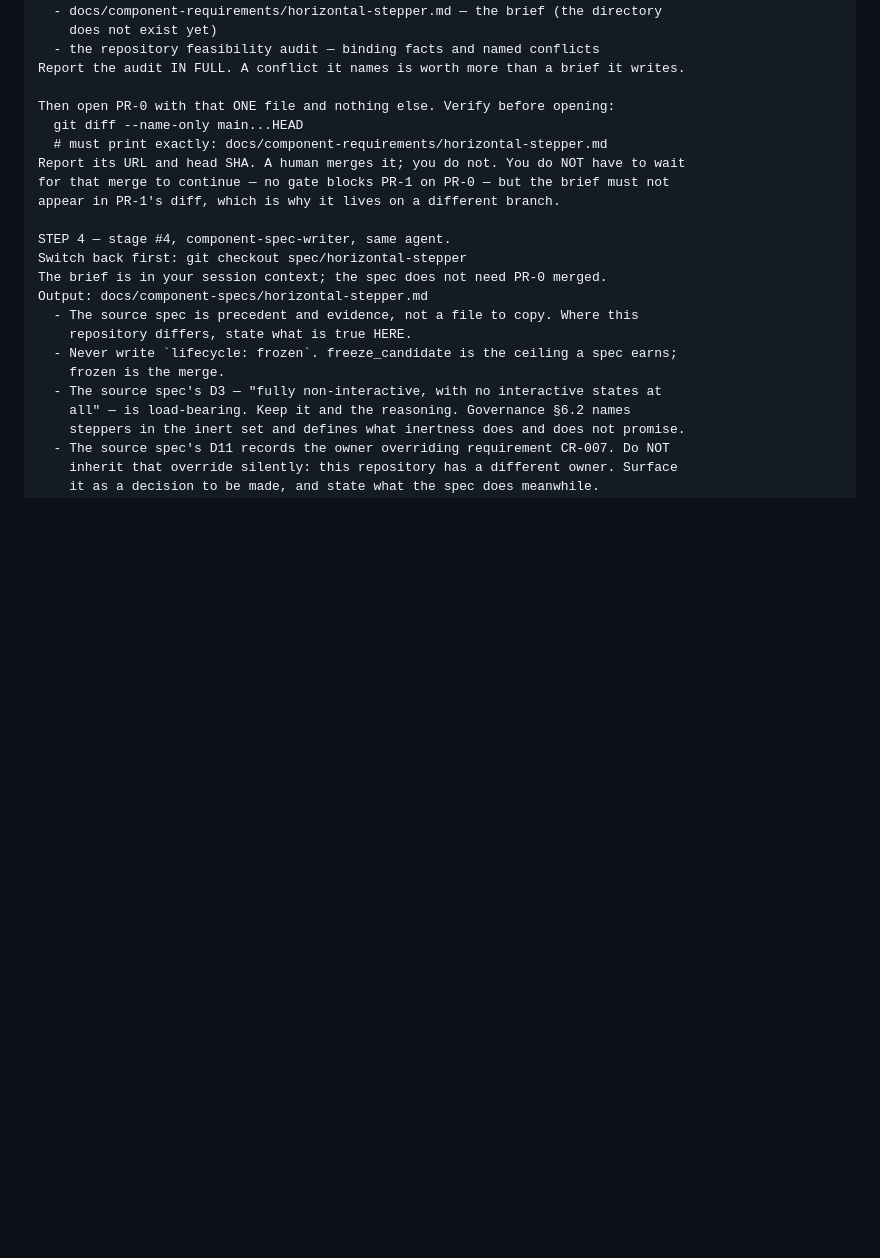
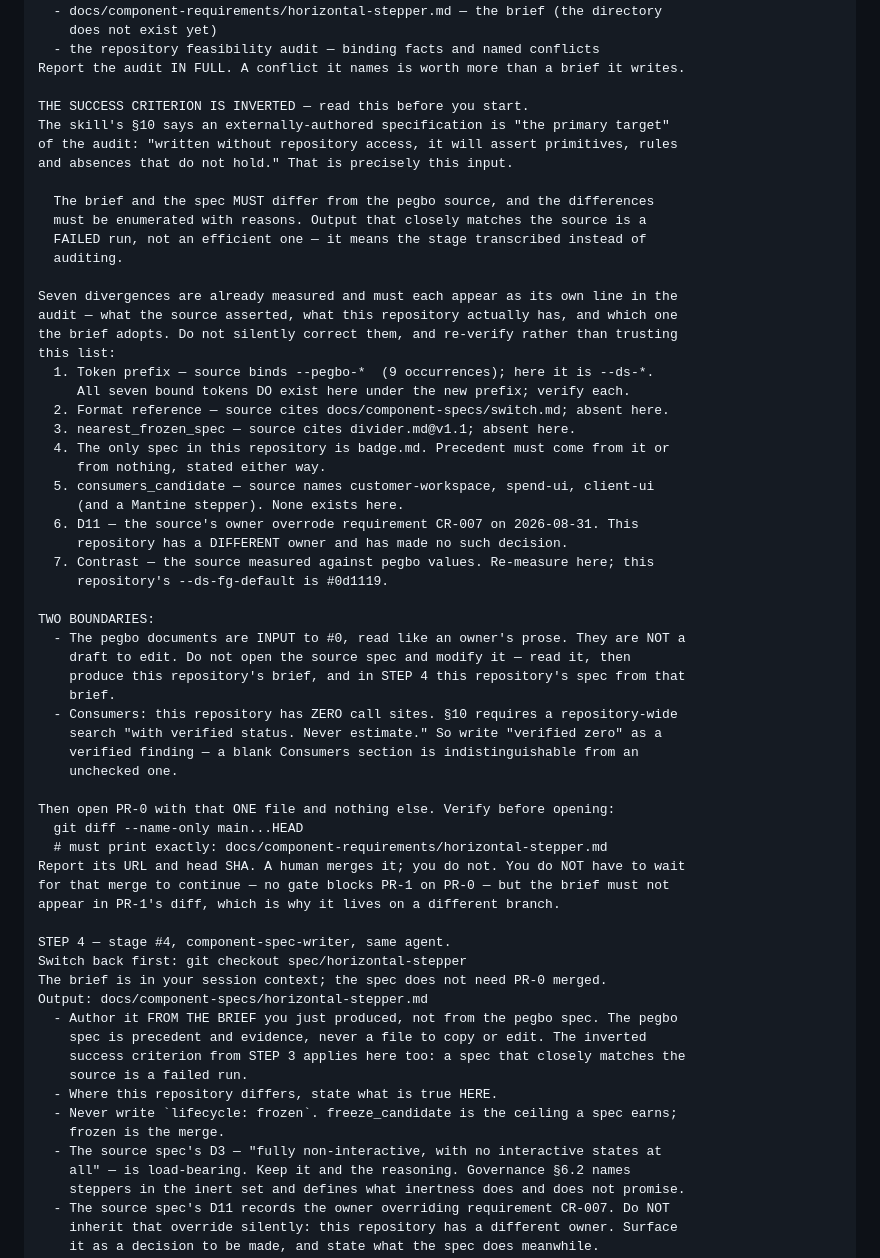
Before and after one commit to alehmikalaichyk-arch/agentic-ai-lab, a Markdown page: docs/next-session-horizontal-stepper-pr1.md, the part around one of its changes. Rendered like a GitHub page; blank space fills up the shorter version.

Commit message:
docs: a spec that matches the pegbo source is a failed run, not an efficient one
The handover treated the source documents as a head start. That reading inverts the
test. component-requirements-builder §10 calls an externally-authored specification
"the primary target" of the audit — "written without repository access, it will
assert primitives, rules and absences that do not hold" — so the divergences are the
skill's designed output, not friction on the way to a spec.

The success criterion is therefore backwards from the obvious one: the output must
DIFFER from the source, with the differences enumerated and reasoned, and a close
match means the stage transcribed instead of auditing.

Seven divergences are measured and now listed for the run to confirm rather than
discover: the --pegbo-/--ds- prefix across nine bindings, switch.md and
divider.md@v1.1 cited as precedent and absent here, badge.md as the only spec in the
repository, three foreign consumers, D11's override of CR-007 by an owner this
repository does not have, and contrast measured against another system's values. All
seven bound tokens do exist here under the new prefix, which is worth stating so the
run does not report a problem that is not there.

Two boundaries added because both are easy to cross without noticing. The pegbo
documents are input read like an owner's prose, never a draft to edit in place. And
consumers here are zero, which §10 requires be written as verified rather than left
blank — a blank section and an unchecked one look identical afterwards.

Also recorded why a real source beats a blank page: without a reference nothing
separates a good spec from a plausible one except a human reading slowly, so
adapting a specified component tests more than authoring an unspecified one.

Co-Authored-By: Claude Opus 5 (1M context) <noreply@anthropic.com>

```diff
--- a/docs/next-session-horizontal-stepper-pr1.md
+++ b/docs/next-session-horizontal-stepper-pr1.md
@@ -278,6 +278,43 @@ Feed it the two input documents as the owner's ask. Both outputs matter:
   - the repository feasibility audit — binding facts and named conflicts
 Report the audit IN FULL. A conflict it names is worth more than a brief it writes.
 
+THE SUCCESS CRITERION IS INVERTED — read this before you start.
+The skill's §10 says an externally-authored specification is "the primary target"
+of the audit: "written without repository access, it will assert primitives, rules
+and absences that do not hold." That is precisely this input.
+
+  The brief and the spec MUST differ from the pegbo source, and the differences
+  must be enumerated with reasons. Output that closely matches the source is a
+  FAILED run, not an efficient one — it means the stage transcribed instead of
+  auditing.
+
+Seven divergences are already measured and must each appear as its own line in the
+audit — what the source asserted, what this repository actually has, and which one
+the brief adopts. Do not silently correct them, and re-verify rather than trusting
+this list:
+  1. Token prefix — source binds --pegbo-*  (9 occurrences); here it is --ds-*.
+     All seven bound tokens DO exist here under the new prefix; verify each.
+  2. Format reference — source cites docs/component-specs/switch.md; absent here.
+  3. nearest_frozen_spec — source cites divider.md@v1.1; absent here.
+  4. The only spec in this repository is badge.md. Precedent must come from it or
+     from nothing, stated either way.
+  5. consumers_candidate — source names customer-workspace, spend-ui, client-ui
+     (and a Mantine stepper). None exists here.
+  6. D11 — the source's owner overrode requirement CR-007 on 2026-08-31. This
+     repository has a DIFFERENT owner and has made no such decision.
+  7. Contrast — the source measured against pegbo values. Re-measure here; this
+     repository's --ds-fg-default is #0d1119.
+
+TWO BOUNDARIES:
+  - The pegbo documents are INPUT to #0, read like an owner's prose. They are NOT a
+    draft to edit. Do not open the source spec and modify it — read it, then
+    produce this repository's brief, and in STEP 4 this repository's spec from that
+    brief.
+  - Consumers: this repository has ZERO call sites. §10 requires a repository-wide
+    search "with verified status. Never estimate." So write "verified zero" as a
+    verified finding — a blank Consumers section is indistinguishable from an
+    unchecked one.
+
 Then open PR-0 with that ONE file and nothing else. Verify before opening:
   git diff --name-only main...HEAD
   # must print exactly: docs/component-requirements/horizontal-stepper.md
@@ -289,8 +326,11 @@ STEP 4 — stage #4, component-spec-writer, same agent.
 Switch back first: git checkout spec/horizontal-stepper
 The brief is in your session context; the spec does not need PR-0 merged.
 Output: docs/component-specs/horizontal-stepper.md
-  - The source spec is precedent and evidence, not a file to copy. Where this
-    repository differs, state what is true HERE.
+  - Author it FROM THE BRIEF you just produced, not from the pegbo spec. The pegbo
+    spec is precedent and evidence, never a file to copy or edit. The inverted
+    success criterion from STEP 3 applies here too: a spec that closely matches the
+    source is a failed run.
+  - Where this repository differs, state what is true HERE.
   - Never write `lifecycle: frozen`. freeze_candidate is the ceiling a spec earns;
     frozen is the merge.
   - The source spec's D3 — "fully non-interactive, with no interactive states at
```
Also changed, not shown: other parts of docs/next-session-horizontal-stepper-pr1.md (+23 -0 lines).
